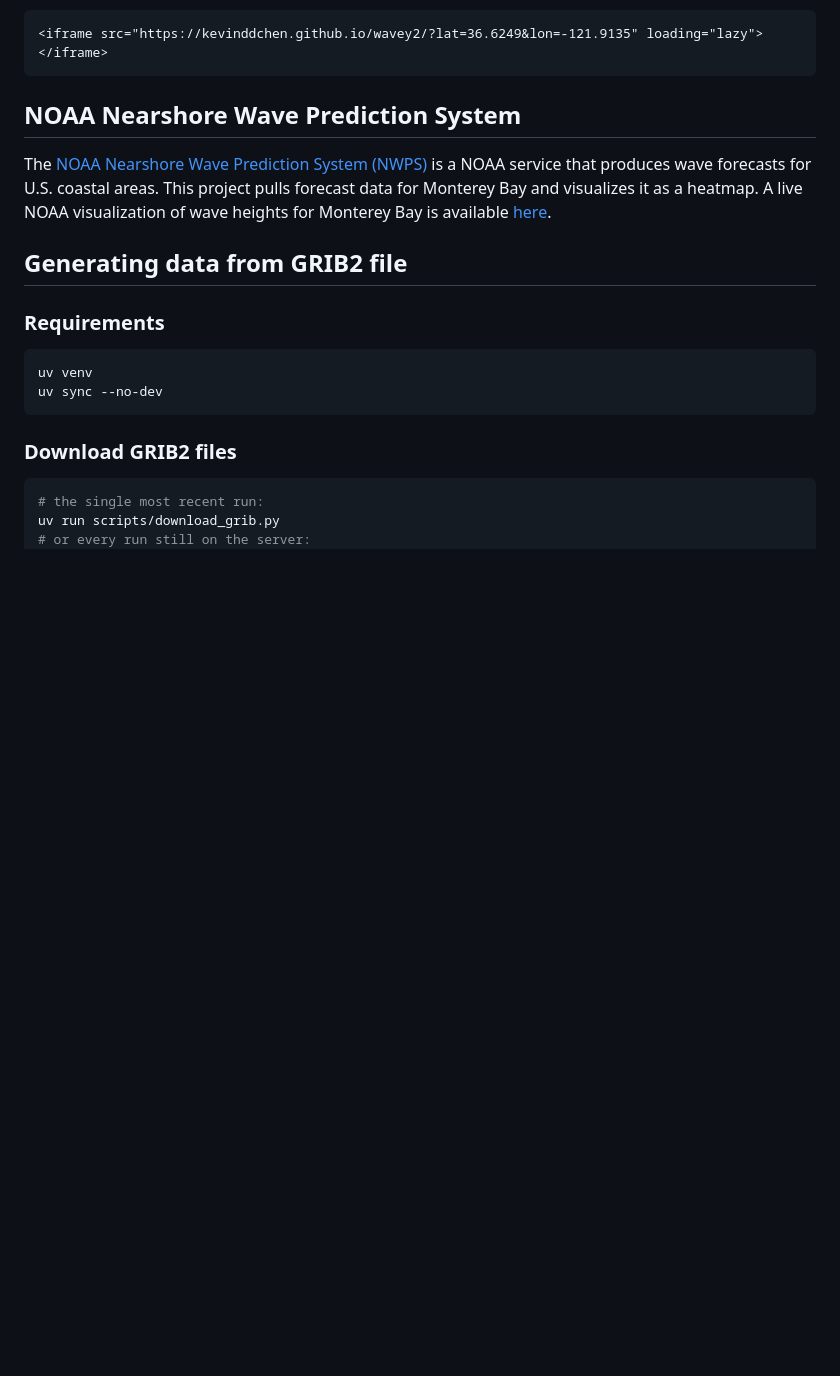
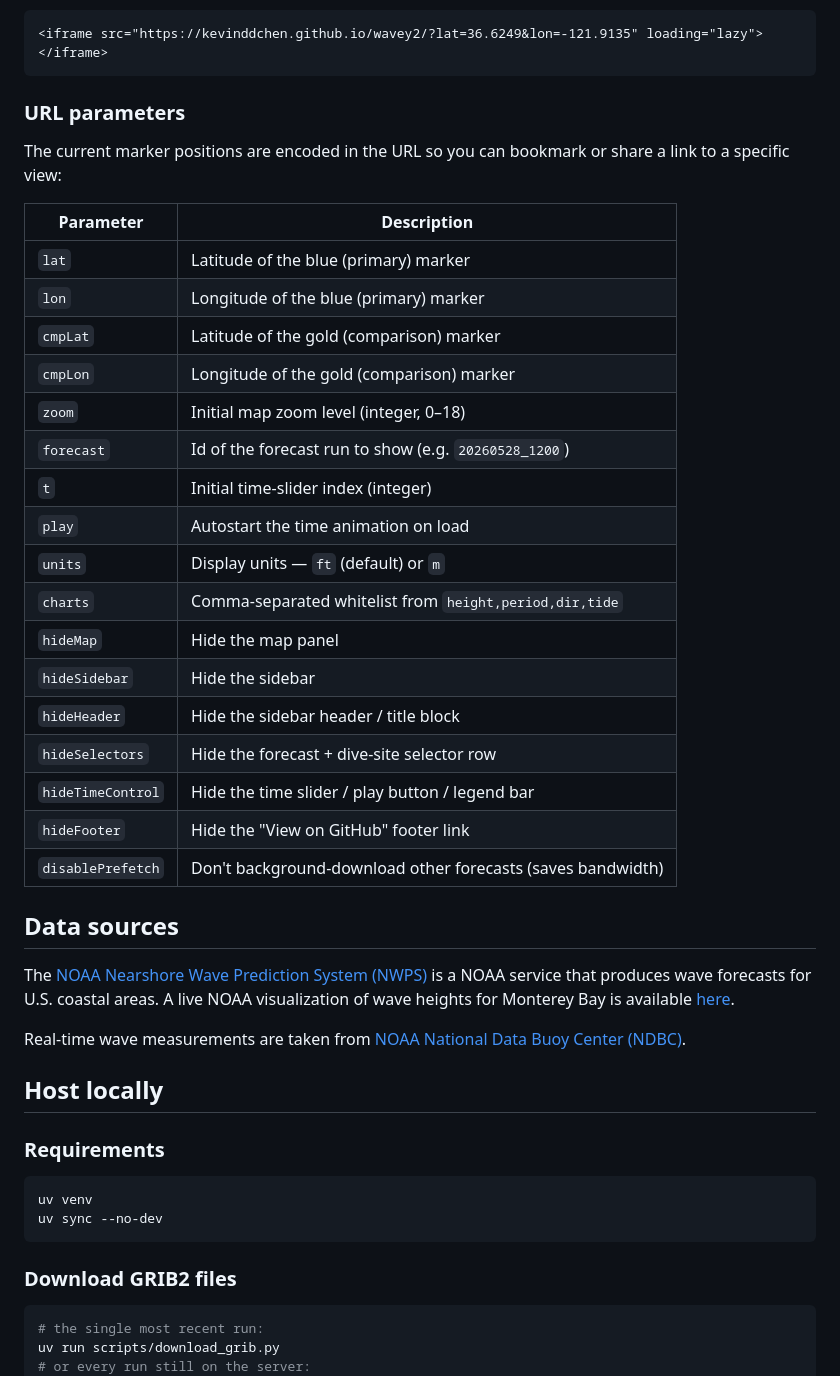
Before and after one commit to kevinddchen/wavey2, a Markdown page: README.md, the part around one of its changes. GitHub-like rendering; blank space fills up the shorter version.

````diff
--- a/README.md
+++ b/README.md
@@ -62,14 +32,40 @@ Use the URL parameters above to deep-link to a specific location. For example, t
 <iframe src="https://kevinddchen.github.io/wavey2/?lat=36.6249&lon=-121.9135" loading="lazy"></iframe>
 ```
 
-## NOAA Nearshore Wave Prediction System
+### URL parameters
+
+The current marker positions are encoded in the URL so you can bookmark or share a link to a specific view:
+
+| Parameter         | Description                                                  |
+| ----------------- | ------------------------------------------------------------ |
+| `lat`             | Latitude of the blue (primary) marker                        |
+| `lon`             | Longitude of the blue (primary) marker                       |
+| `cmpLat`          | Latitude of the gold (comparison) marker                     |
+| `cmpLon`          | Longitude of the gold (comparison) marker                    |
+| `zoom`            | Initial map zoom level (integer, 0–18)                       |
+| `forecast`        | Id of the forecast run to show (e.g. `20260528_1200`)        |
+| `t`               | Initial time-slider index (integer)                          |
+| `play`            | Autostart the time animation on load                         |
+| `units`           | Display units — `ft` (default) or `m`                        |
+| `charts`          | Comma-separated whitelist from `height,period,dir,tide`      |
+| `hideMap`         | Hide the map panel                                           |
+| `hideSidebar`     | Hide the sidebar                                             |
+| `hideHeader`      | Hide the sidebar header / title block                        |
+| `hideSelectors`   | Hide the forecast + dive-site selector row                   |
+| `hideTimeControl` | Hide the time slider / play button / legend bar              |
+| `hideFooter`      | Hide the "View on GitHub" footer link                        |
+| `disablePrefetch` | Don't background-download other forecasts (saves bandwidth)  |
+
+## Data sources
 
 The [NOAA Nearshore Wave Prediction System (NWPS)](https://polar.ncep.noaa.gov/nwps/) is a NOAA service that produces
-wave forecasts for U.S. coastal areas. This project pulls forecast data for Monterey Bay and visualizes it as a heatmap.
+wave forecasts for U.S. coastal areas.
 A live NOAA visualization of wave heights for Monterey Bay is available
 [here](https://polar.ncep.noaa.gov/nwps/nwpsloop.php?site=MTR&loop=sigwaveheight&cg=3).
 
-## Generating data from GRIB2 file
+Real-time wave measurements are taken from [NOAA National Data Buoy Center (NDBC)](https://www.ndbc.noaa.gov/).
+
+## Host locally
 
 ### Requirements
 
````
Also changed, not shown: other parts of README.md (+15 -92 lines).
